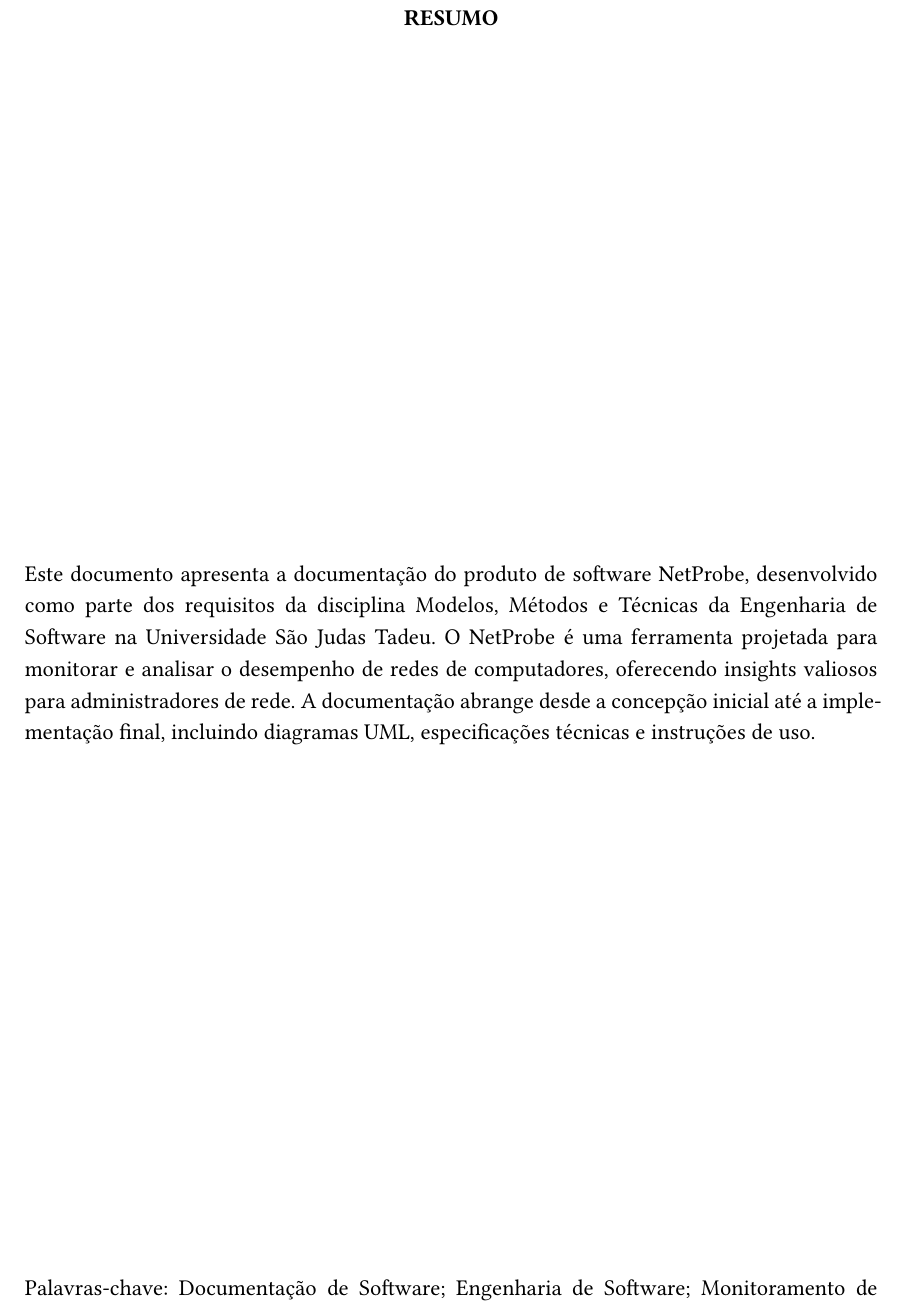
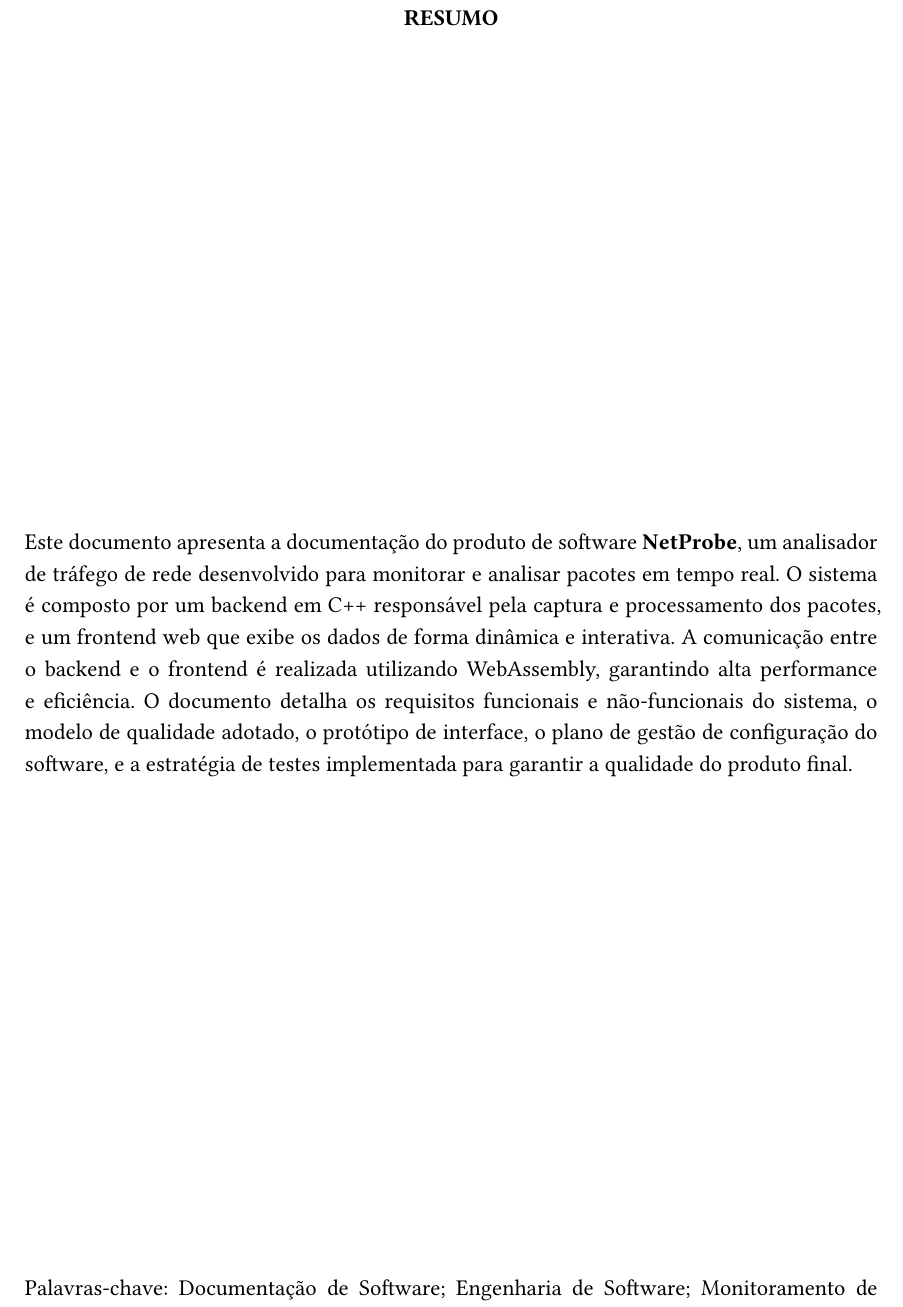
Before and after one commit to 1neskk/netprobe-cpp, a Typst document (docs/template/NetProbe.typ): part of page 3 of 26, cut so that both start at the same text. Compiled offline with Typst 0.15; a missing font is replaced by an installed copy or a similar font.

Commit message:
Update NetProbe documentation to reflect system architecture and functionality

```diff
--- a/docs/template/NetProbe.typ
+++ b/docs/template/NetProbe.typ
@@ -122,7 +122,7 @@
             ]
             #v(0.5fr)
             #par(first-line-indent: 0pt)[
-                Este documento apresenta a documentação do produto de software NetProbe, desenvolvido como parte dos requisitos da disciplina Modelos, Métodos e Técnicas da Engenharia de Software na Universidade São Judas Tadeu. O NetProbe é uma ferramenta projetada para monitorar e analisar o desempenho de redes de computadores, oferecendo insights valiosos para administradores de rede. A documentação abrange desde a concepção inicial até a implementação final, incluindo diagramas UML, especificações técnicas e instruções de uso.
+                Este documento apresenta a documentação do produto de software *NetProbe*, um analisador de tráfego de rede desenvolvido para monitorar e analisar pacotes em tempo real. O sistema é composto por um backend em C++ responsável pela captura e processamento dos pacotes, e um frontend web que exibe os dados de forma dinâmica e interativa. A comunicação entre o backend e o frontend é realizada utilizando WebAssembly, garantindo alta performance e eficiência. O documento detalha os requisitos funcionais e não-funcionais do sistema, o modelo de qualidade adotado, o protótipo de interface, o plano de gestão de configuração do software, e a estratégia de testes implementada para garantir a qualidade do produto final.
             ]
             #v(0.5fr)
             #par(first-line-indent: 0pt)[
```
Also changed, not shown: docs/template/NetProbe.pdf.
